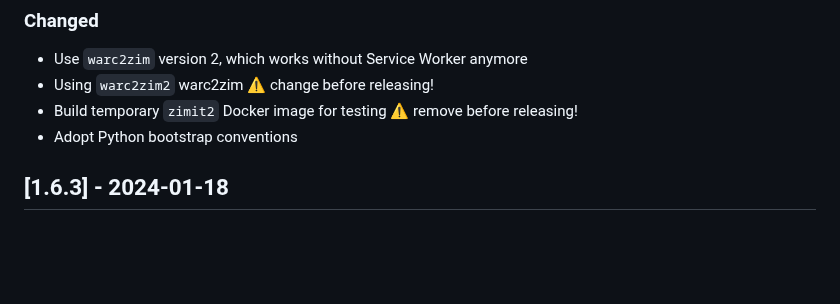
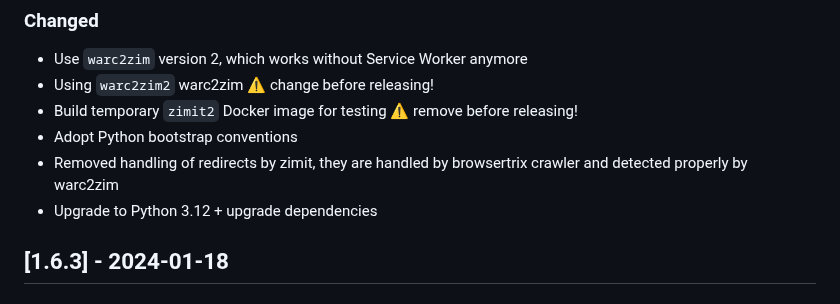
Before and after one commit to openzim/zimit, a Markdown page: CHANGELOG.md, the part around the change. GitHub-like rendering; blank space fills up the shorter version.

Commit message:
Add CHANGELOG

```diff
--- a/CHANGELOG.md
+++ b/CHANGELOG.md
@@ -19,6 +19,8 @@ and this project adheres to [Semantic Versioning](https://semver.org/spec/v2.0.0
 - Using `warc2zim2` warc2zim ⚠️ change before releasing!
 - Build temporary `zimit2` Docker image for testing ⚠️ remove before releasing!
 - Adopt Python bootstrap conventions
+- Removed handling of redirects by zimit, they are handled by browsertrix crawler and detected properly by warc2zim
+- Upgrade to Python 3.12 + upgrade dependencies
 
 ## [1.6.3] - 2024-01-18
 
```
